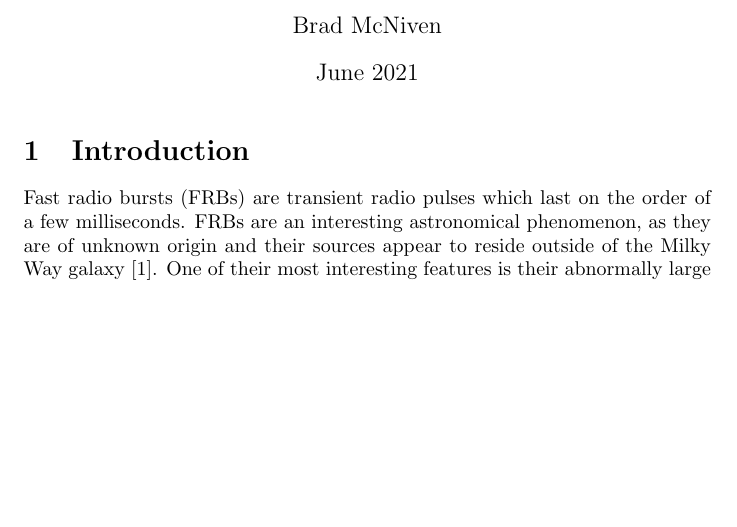
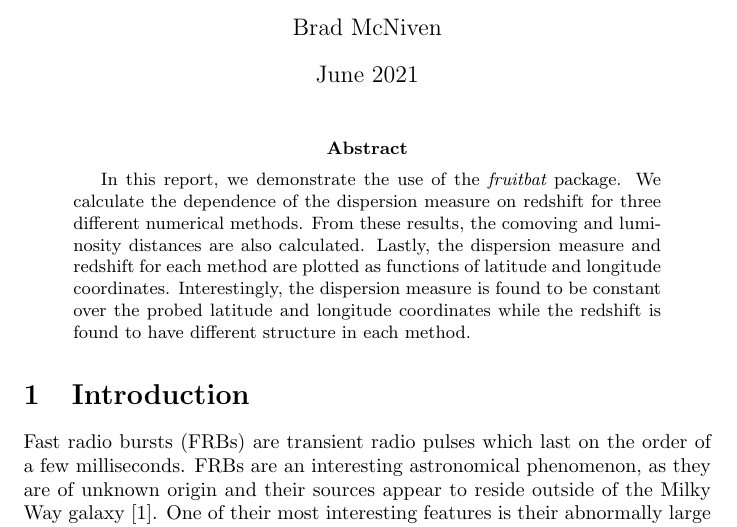
Before and after one commit to bm2570/CMSC6950_Project, a LaTeX paper (report.tex): part of page 1 of 8, cut so that both start at the same text, the shorter picture padded with empty space. Compiled offline with pdfLaTeX.

Commit message:
added abstract

```diff
--- a/report.tex
+++ b/report.tex
@@ -14,6 +14,9 @@
 
 \maketitle
 
+\begin{abstract}
+In this report, we demonstrate the use of the {\it fruitbat} package. We calculate the dependence of the dispersion measure on redshift for three different numerical methods. From these results, the comoving and luminosity distances are also calculated. Lastly, the dispersion measure and redshift for each method are plotted as functions of latitude and longitude coordinates. Interestingly, the dispersion measure is found to be constant over the probed latitude and longitude coordinates while the redshift is found to have different structure in each method.
+\end{abstract}
 
 
 \section{Introduction}
```
Also changed, not shown: report.pdf.
